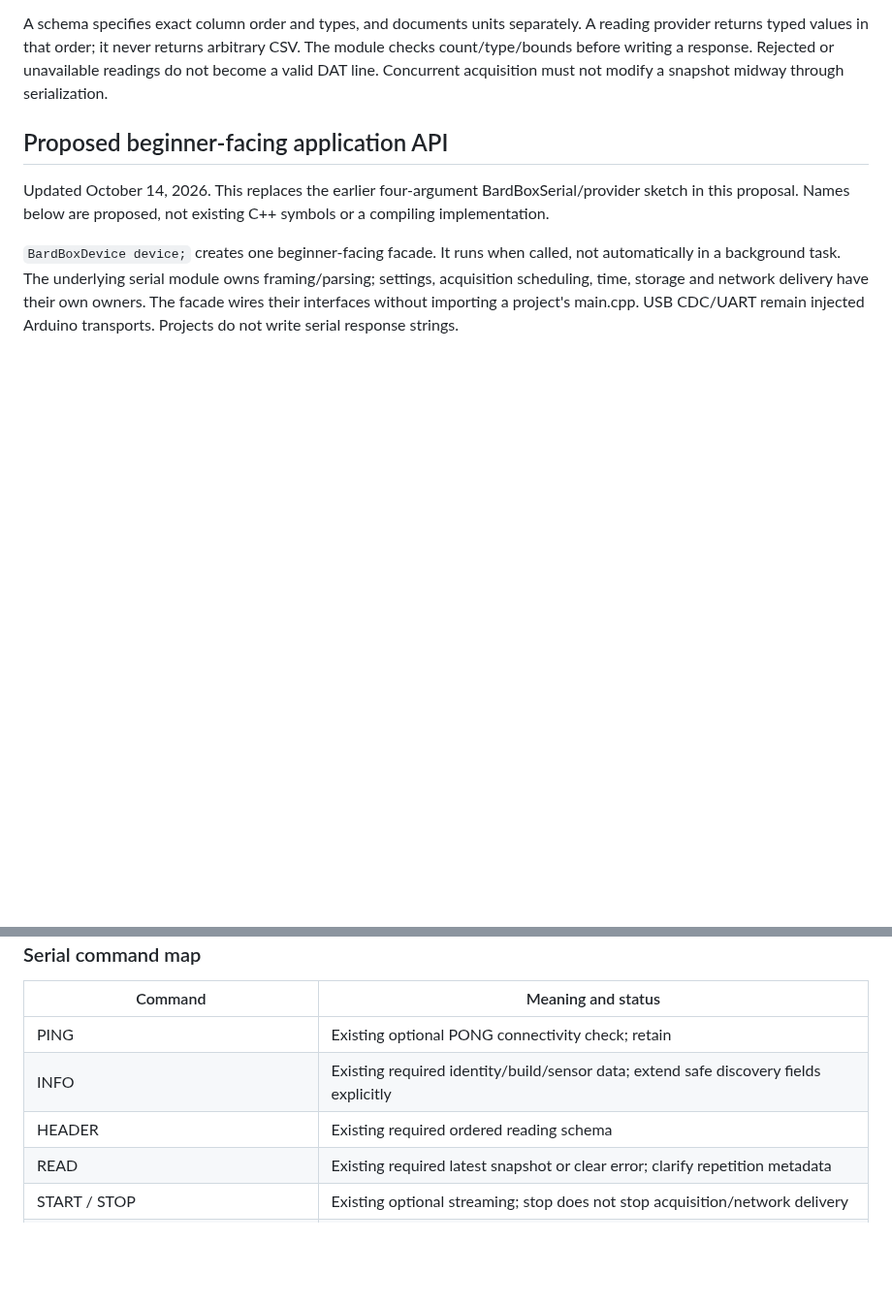
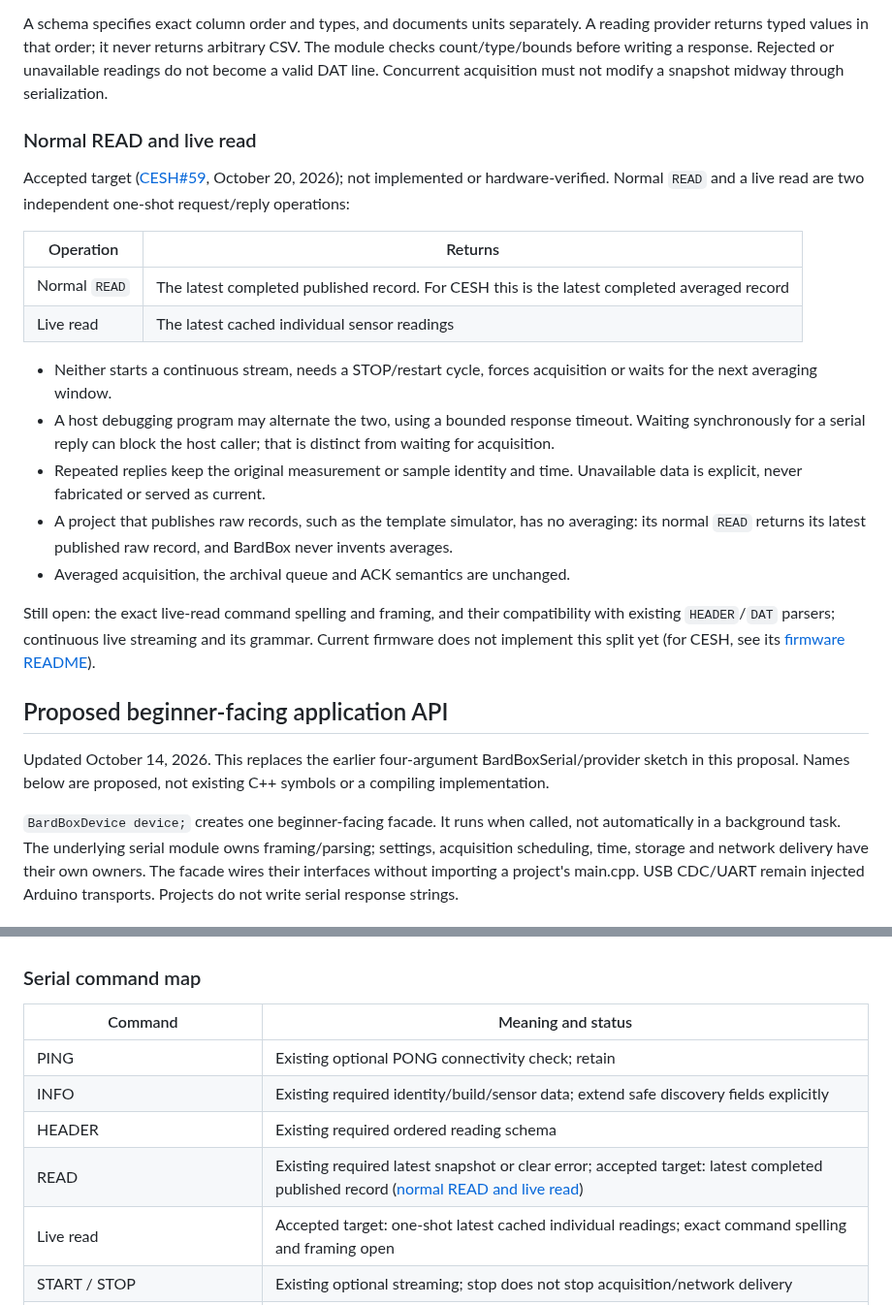
Before and after one commit to bardphysicslab/bardbox, a Markdown page: docs/firmware-base-and-serial-api.md, 2 parts joined by grey strips. Shown at 97% size. Rendered like a GitHub page; blank space fills up the shorter version.

Commit message:
Reconcile firmware config location; record normal READ vs live read target
- repository-layout: firmware config headers move from src/ to the
  accepted include/config.example.h (tracked) and ignored include/config.h,
  noting the merged template example (template #40), that its simulator
  does not include it yet, and that existing src/ projects such as CESH
  are not migrated by this rule.
- firmware-base-and-serial-api: concise accepted target from CESH#59.
  Normal READ (latest completed published record; averaged for CESH) and
  live read (latest cached individual readings) are independent one-shot
  requests: no streaming, STOP cycle, forced acquisition or window wait;
  original identity/time kept; unavailable data explicit; bounded host
  timeout; raw-publishing projects never get invented averages. Live
  command framing/compatibility and continuous streaming stay open.
  Command map updated.
- DECISIONS: BB-007 pointer; BB-005/006 noted as reserved by the
  unmerged facade proposal.

Built against main 34b8ae6, not the unmerged proposal branch. Docs only.

Co-Authored-By: Claude Opus 5.5 <noreply@anthropic.com>

```diff
--- a/docs/firmware-base-and-serial-api.md
+++ b/docs/firmware-base-and-serial-api.md
@@ -57,6 +57,34 @@ A reading provider returns typed values in that order; it never returns arbitrar
 CSV. The module checks count/type/bounds before writing a response. Rejected or
 unavailable readings do not become a valid DAT line. Concurrent acquisition must
 not modify a snapshot midway through serialization.
+
+### Normal READ and live read
+
+Accepted target ([CESH#59](https://github.com/bardphysicslab/cesh-air-monitor/issues/59#issuecomment-6295361501), October 20, 2026); not implemented or
+hardware-verified. Normal `READ` and a live read are two independent one-shot
+request/reply operations:
+
+| Operation | Returns |
+| --- | --- |
+| Normal `READ` | The latest completed published record. For CESH this is the latest completed averaged record |
+| Live read | The latest cached individual sensor readings |
+
+- Neither starts a continuous stream, needs a STOP/restart cycle, forces
+  acquisition or waits for the next averaging window.
+- A host debugging program may alternate the two, using a bounded response
+  timeout. Waiting synchronously for a serial reply can block the host caller;
+  that is distinct from waiting for acquisition.
+- Repeated replies keep the original measurement or sample identity and time.
+  Unavailable data is explicit, never fabricated or served as current.
+- A project that publishes raw records, such as the template simulator, has no
+  averaging: its normal `READ` returns its latest published raw record, and
+  BardBox never invents averages.
+- Averaged acquisition, the archival queue and ACK semantics are unchanged.
+
+Still open: the exact live-read command spelling and framing, and their
+compatibility with existing `HEADER`/`DAT` parsers; continuous live streaming
+and its grammar. Current firmware does not implement this split yet (for CESH,
+see its [firmware README](https://github.com/bardphysicslab/cesh-air-monitor/blob/main/software/firmware/README.md)).
 
 ## Proposed beginner-facing application API
 
@@ -177,7 +205,8 @@ choices; polling serial faster does not create measurements. No loop-wide delay.
 | PING | Existing optional PONG connectivity check; retain |
 | INFO | Existing required identity/build/sensor data; extend safe discovery fields explicitly |
 | HEADER | Existing required ordered reading schema |
-| READ | Existing required latest snapshot or clear error; clarify repetition metadata |
+| READ | Existing required latest snapshot or clear error; accepted target: latest completed published record ([normal READ and live read](#normal-read-and-live-read)) |
+| Live read | Accepted target: one-shot latest cached individual readings; exact command spelling and framing open |
 | START / STOP | Existing optional streaming; stop does not stop acquisition/network delivery |
 | UPLOAD | Existing optional request for bounded delivery attempt; not guaranteed acceptance |
 | PAYLOAD | Existing optional payload preview, excluding secrets; does not acknowledge delivery |
```
Also changed, not shown: docs/DECISIONS.md (+3 -1 lines), docs/repository-layout.md (+10 -2 lines).
